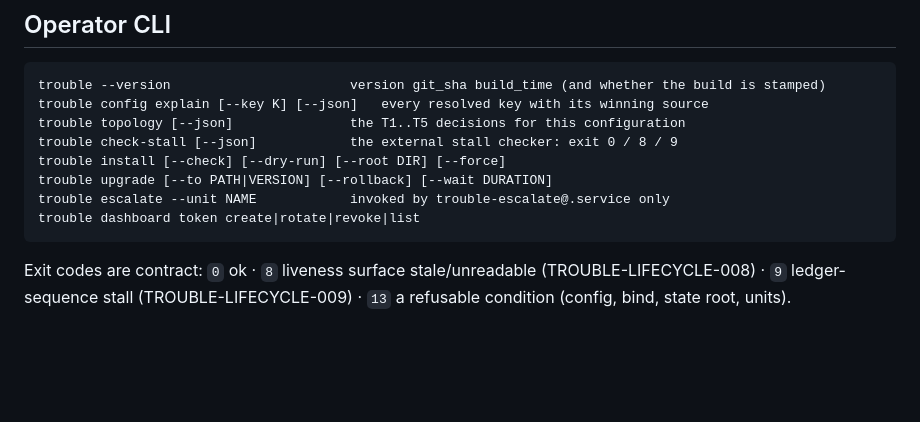
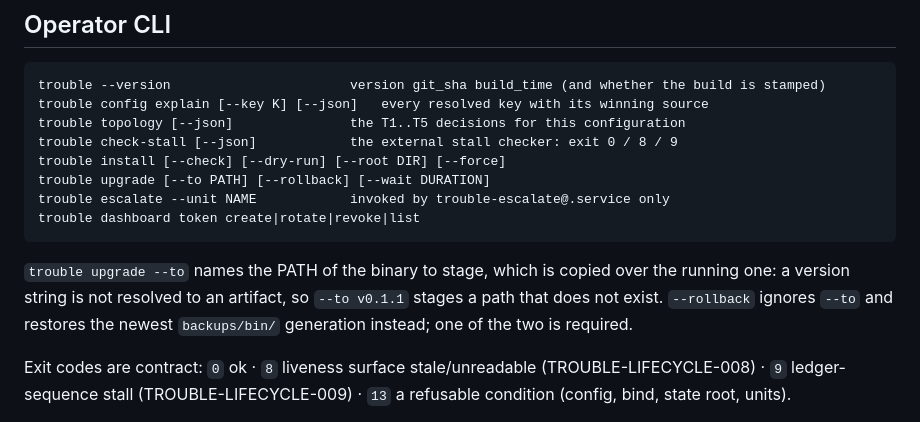
Before and after one commit to trouble-agent/trouble, a Markdown page: docs/cmd.md, the part around the change. Rendered like a GitHub page; blank space fills up the shorter version.

Commit message:
docs: fix trouble upgrade flag documentation to match binary (DOC-3)

````diff
--- a/docs/cmd.md
+++ b/docs/cmd.md
@@ -145,10 +145,15 @@ trouble config explain [--key K] [--json]   every resolved key with its winning
 trouble topology [--json]               the T1..T5 decisions for this configuration
 trouble check-stall [--json]            the external stall checker: exit 0 / 8 / 9
 trouble install [--check] [--dry-run] [--root DIR] [--force]
-trouble upgrade [--to PATH|VERSION] [--rollback] [--wait DURATION]
+trouble upgrade [--to PATH] [--rollback] [--wait DURATION]
 trouble escalate --unit NAME            invoked by trouble-escalate@.service only
 trouble dashboard token create|rotate|revoke|list
 ```
+
+`trouble upgrade --to` names the PATH of the binary to stage, which is copied over
+the running one: a version string is not resolved to an artifact, so `--to v0.1.1`
+stages a path that does not exist. `--rollback` ignores `--to` and restores the
+newest `backups/bin/` generation instead; one of the two is required.
 
 Exit codes are contract: `0` ok · `8` liveness surface stale/unreadable
 (TROUBLE-LIFECYCLE-008) · `9` ledger-sequence stall (TROUBLE-LIFECYCLE-009) ·
````
